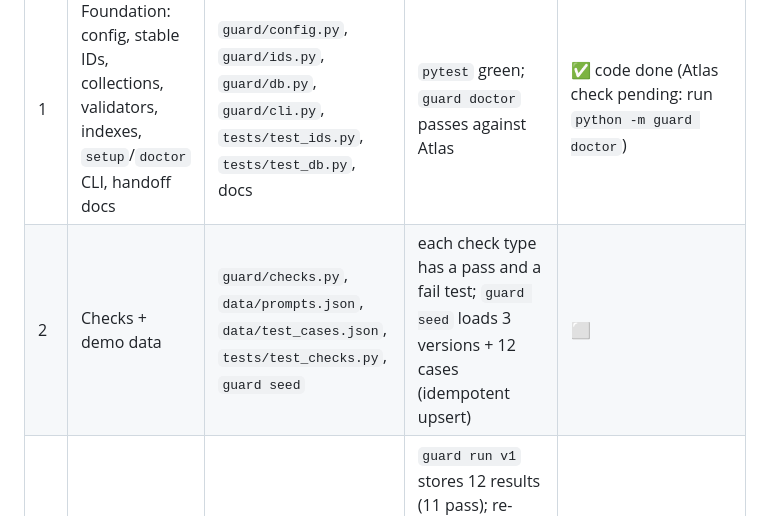
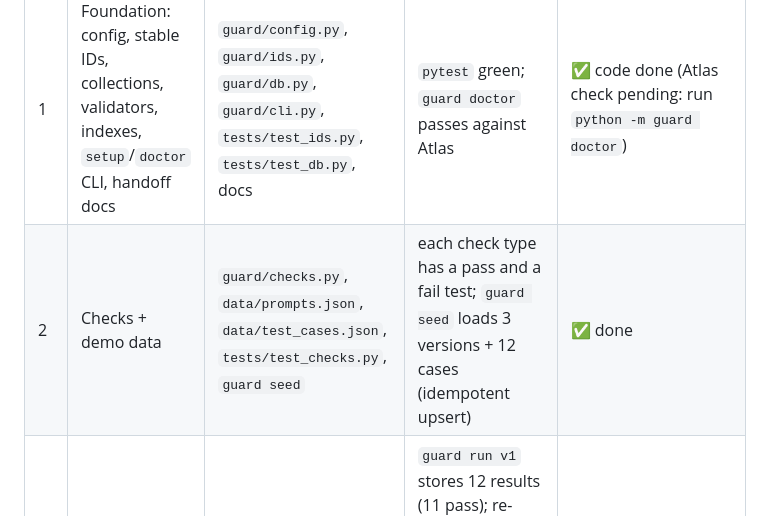
Before and after one commit to rubella2121/uncharted, a Markdown page: docs/PROGRESS.md, the part around the change. Rendered like a GitHub page.

Commit message:
Fix Step 2 status in PROGRESS.md
Co-Authored-By: Claude Opus 5.5 <noreply@anthropic.com>
Claude-Session: https://claude.ai/code/session_019Wf3HEahvsQANKvqmXmiNt

```diff
--- a/docs/PROGRESS.md
+++ b/docs/PROGRESS.md
@@ -11,7 +11,7 @@ Update this file in the same commit as the work. Mark a step done only when its
 | # | Step | Files | Done when | Status |
 |---|---|---|---|---|
 | 1 | Foundation: config, stable IDs, collections, validators, indexes, `setup`/`doctor` CLI, handoff docs | `guard/config.py`, `guard/ids.py`, `guard/db.py`, `guard/cli.py`, `tests/test_ids.py`, `tests/test_db.py`, docs | `pytest` green; `guard doctor` passes against Atlas | ✅ code done (Atlas check pending: run `python -m guard doctor`) |
-| 2 | Checks + demo data | `guard/checks.py`, `data/prompts.json`, `data/test_cases.json`, `tests/test_checks.py`, `guard seed` | each check type has a pass and a fail test; `guard seed` loads 3 versions + 12 cases (idempotent upsert) | ⬜ |
+| 2 | Checks + demo data | `guard/checks.py`, `data/prompts.json`, `data/test_cases.json`, `tests/test_checks.py`, `guard seed` | each check type has a pass and a fail test; `guard seed` loads 3 versions + 12 cases (idempotent upsert) | ✅ done |
 | 3 | Mock model + runner | `guard/mock_model.py`, `guard/runner.py`, `guard run` | `guard run v1` stores 12 results (11 pass); re-running a stored result is ignored; `--simulate-timeouts` works; `guard run v99` exits 3 | ✅ done |
 | 4 | Comparison + verdict | `guard/compare.py`, `guard compare`, `tests/test_compare.py` | v1→v2 NOT_SAFE (3 regressed, 1 fixed); v1→v3 RISKY; v1→v3+timeouts INCONCLUSIVE; exit codes correct | ✅ done |
 | 5 | API | `guard/api.py` | all endpoints in SPEC §12 respond; runs can be started from HTTP | ✅ done (SSE verified only via polling fallback; check live against Atlas) |
```
